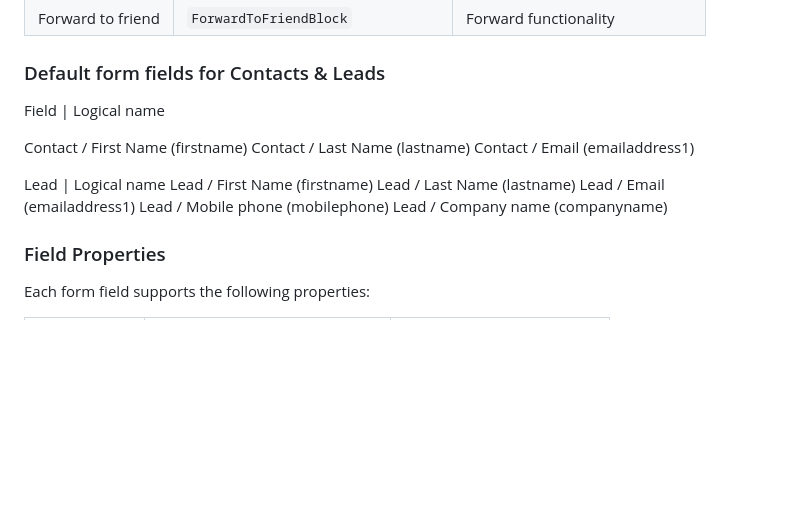
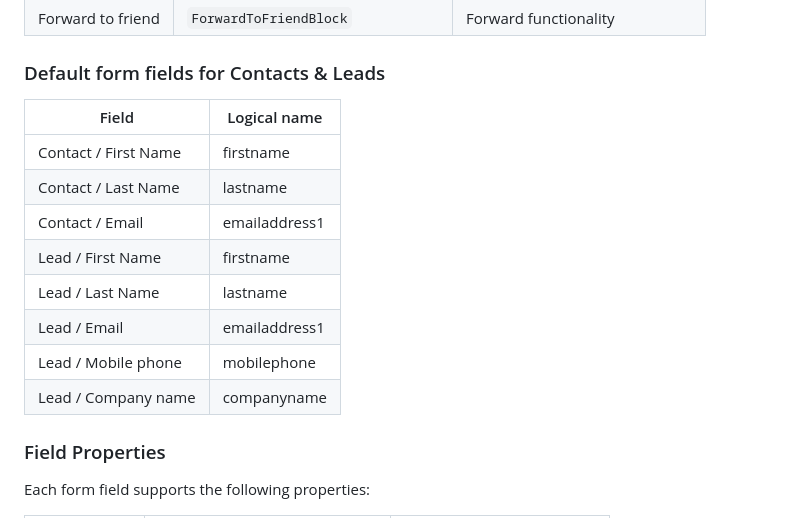
Before and after one commit to pattens-tech/dynamics-365-form-templates, a Markdown page: documentation.md, the part around the change. Rendered like a GitHub page; blank space fills up the shorter version.

```diff
--- a/documentation.md
+++ b/documentation.md
@@ -37,18 +37,16 @@ Complete list of available form elements:
 
 ### Default form fields for Contacts & Leads
 
-Field | Logical name
-
-Contact / First Name (firstname)
-Contact / Last Name (lastname)
-Contact / Email (emailaddress1)
-
-Lead | Logical name
-Lead / First Name (firstname)
-Lead / Last Name (lastname)
-Lead / Email (emailaddress1)
-Lead / Mobile phone (mobilephone)
-Lead / Company name (companyname)
+| Field | Logical name |
+|-------|--------------|
+| Contact / First Name | firstname |
+| Contact / Last Name | lastname |
+| Contact / Email | emailaddress1 |
+| Lead / First Name | firstname |
+| Lead / Last Name | lastname |
+| Lead / Email | emailaddress1 |
+| Lead / Mobile phone | mobilephone |
+| Lead / Company name | companyname |
 
 ### Field Properties
 Each form field supports the following properties:
```
